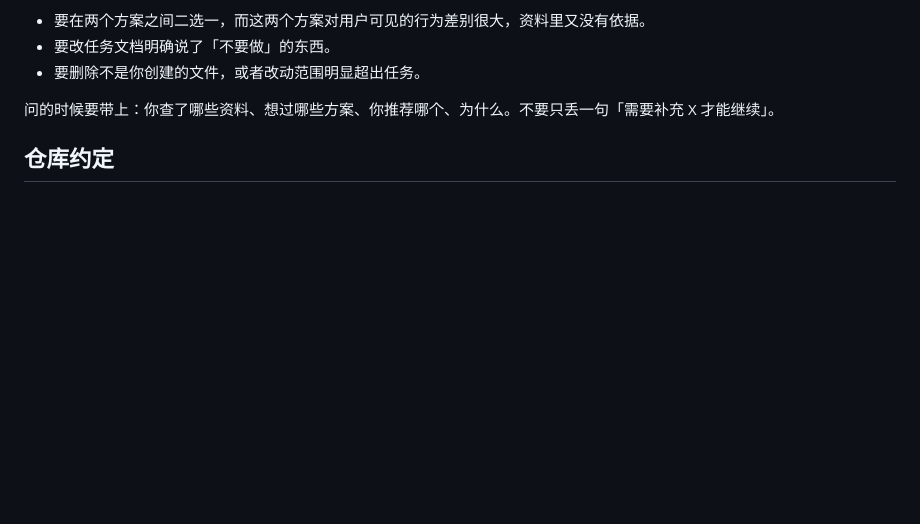
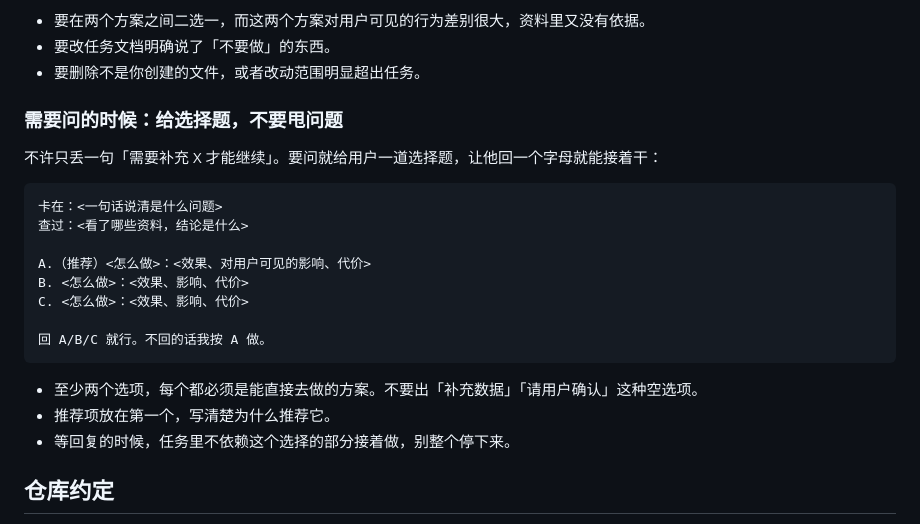
Before and after one commit to SHENGJIE-WANG-4102/ATSSIM, a Markdown page: AGENTS.md, the part around the change. GitHub-like rendering; blank space fills up the shorter version.

Commit message:
AGENTS.md: ask as a choice of options, keep working meanwhile
Co-Authored-By: Claude Opus 5.5 <noreply@anthropic.com>

````diff
--- a/AGENTS.md
+++ b/AGENTS.md
@@ -30,7 +30,24 @@
 - 要改任务文档明确说了「不要做」的东西。
 - 要删除不是你创建的文件，或者改动范围明显超出任务。
 
-问的时候要带上：你查了哪些资料、想过哪些方案、你推荐哪个、为什么。不要只丢一句「需要补充 X 才能继续」。
+### 需要问的时候：给选择题，不要甩问题
+
+不许只丢一句「需要补充 X 才能继续」。要问就给用户一道选择题，让他回一个字母就能接着干：
+
+```
+卡在：<一句话说清是什么问题>
+查过：<看了哪些资料，结论是什么>
+
+A.（推荐）<怎么做>：<效果、对用户可见的影响、代价>
+B. <怎么做>：<效果、影响、代价>
+C. <怎么做>：<效果、影响、代价>
+
+回 A/B/C 就行。不回的话我按 A 做。
+```
+
+- 至少两个选项，每个都必须是能直接去做的方案。不要出「补充数据」「请用户确认」这种空选项。
+- 推荐项放在第一个，写清楚为什么推荐它。
+- 等回复的时候，任务里不依赖这个选择的部分接着做，别整个停下来。
 
 ## 仓库约定
 
````
